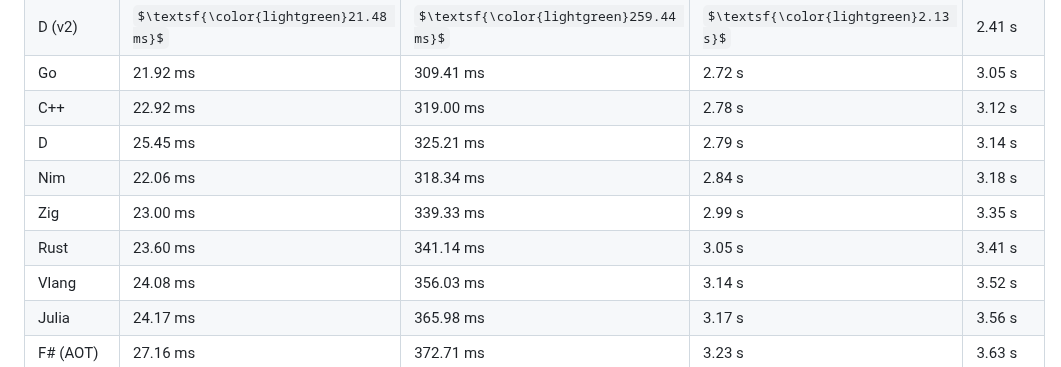
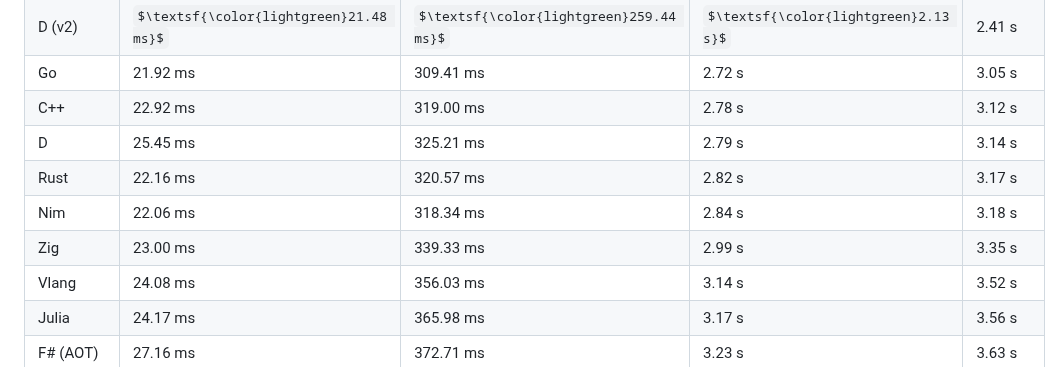
Before and after one commit to jinyus/related_post_gen, a Markdown page: readme.md, the part around the change. Drawn GitHub-style; some formulas as TeX source.

Commit message:
update results: rust overtakes zig and nim

```diff
--- a/readme.md
+++ b/readme.md
@@ -68,9 +68,9 @@ docker run -e TEST_NAME=all -it --rm databench
 | Go               | 21.92 ms                              | 309.41 ms                              | 2.72 s                              | 3.05 s    |
 | C++              | 22.92 ms                              | 319.00 ms                              | 2.78 s                              | 3.12 s    |
 | D                | 25.45 ms                              | 325.21 ms                              | 2.79 s                              | 3.14 s    |
+| Rust             | 22.16 ms                              | 320.57 ms                              | 2.82 s                              | 3.17 s    |
 | Nim              | 22.06 ms                              | 318.34 ms                              | 2.84 s                              | 3.18 s    |
 | Zig              | 23.00 ms                              | 339.33 ms                              | 2.99 s                              | 3.35 s    |
-| Rust             | 23.60 ms                              | 341.14 ms                              | 3.05 s                              | 3.41 s    |
 | Vlang            | 24.08 ms                              | 356.03 ms                              | 3.14 s                              | 3.52 s    |
 | Julia            | 24.17 ms                              | 365.98 ms                              | 3.17 s                              | 3.56 s    |
 | F# (AOT)         | 27.16 ms                              | 372.71 ms                              | 3.23 s                              | 3.63 s    |
```
Also changed, not shown: raw_results.md (+25 -25 lines).
